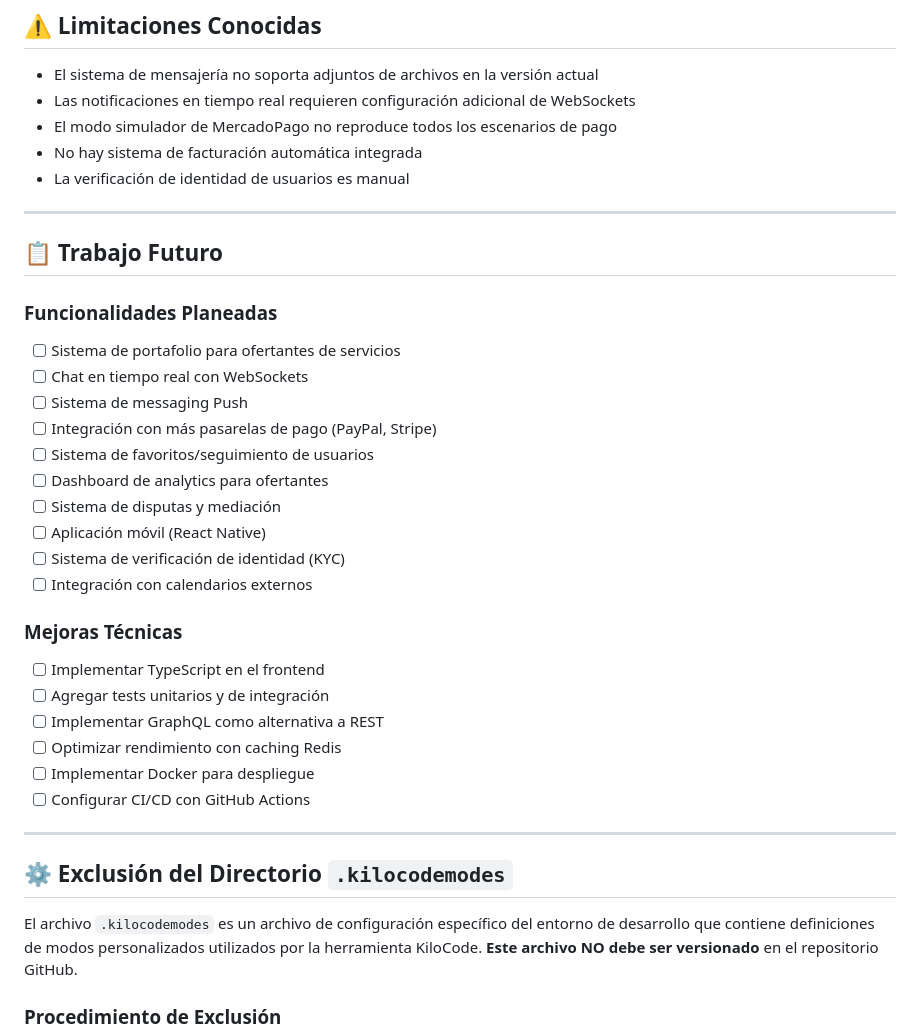
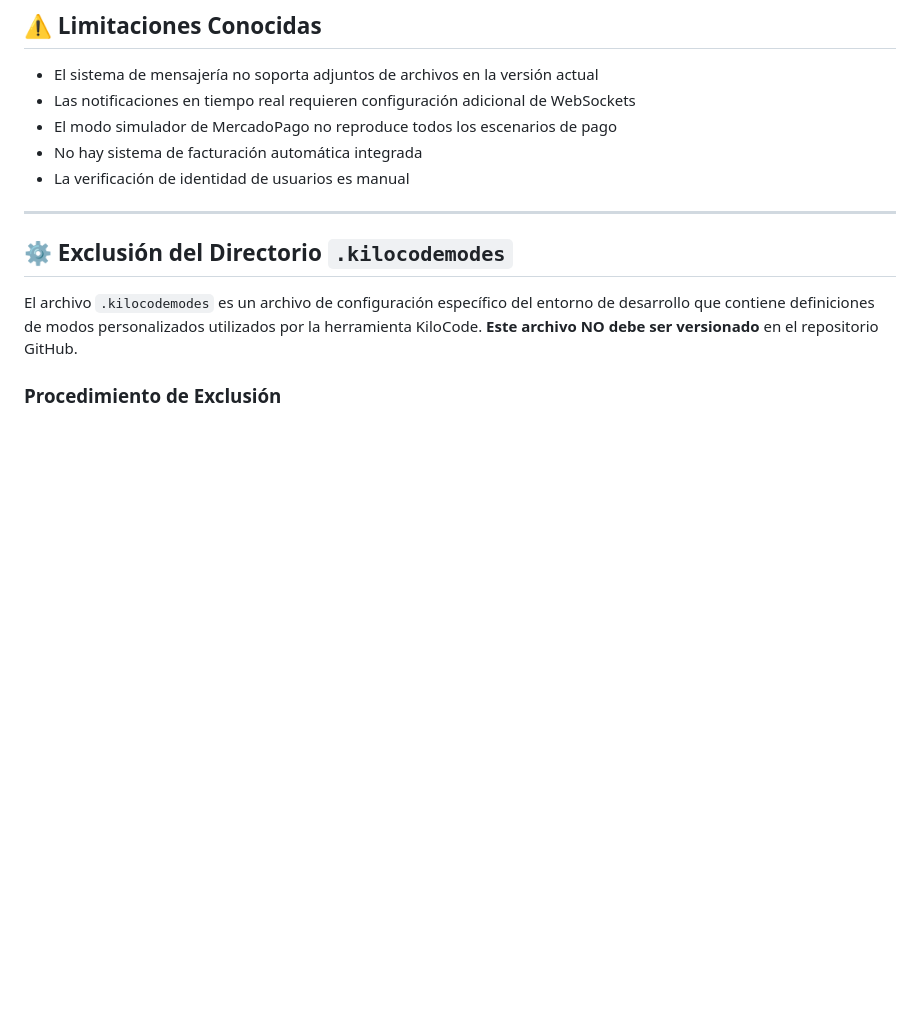
Before and after one commit to SaretoTiyer/SkillBay, a Markdown page: README.md, the part around the change. Rendered like a GitHub page; blank space fills up the shorter version.

Commit message:
Remove future work section from README
Removed future work section including planned features and technical improvements.

```diff
--- a/README.md
+++ b/README.md
@@ -710,31 +710,6 @@ SOFTWARE.
 
 ---
 
-## 📋 Trabajo Futuro
-
-### Funcionalidades Planeadas
-
-- [ ] Sistema de portafolio para ofertantes de servicios
-- [ ] Chat en tiempo real con WebSockets
-- [ ] Sistema de messaging Push
-- [ ] Integración con más pasarelas de pago (PayPal, Stripe)
-- [ ] Sistema de favoritos/seguimiento de usuarios
-- [ ] Dashboard de analytics para ofertantes
-- [ ] Sistema de disputas y mediación
-- [ ] Aplicación móvil (React Native)
-- [ ] Sistema de verificación de identidad (KYC)
-- [ ] Integración con calendarios externos
-
-### Mejoras Técnicas
-
-- [ ] Implementar TypeScript en el frontend
-- [ ] Agregar tests unitarios y de integración
-- [ ] Implementar GraphQL como alternativa a REST
-- [ ] Optimizar rendimiento con caching Redis
-- [ ] Implementar Docker para despliegue
-- [ ] Configurar CI/CD con GitHub Actions
-
----
 
 ## ⚙️ Exclusión del Directorio `.kilocodemodes`
 
```
